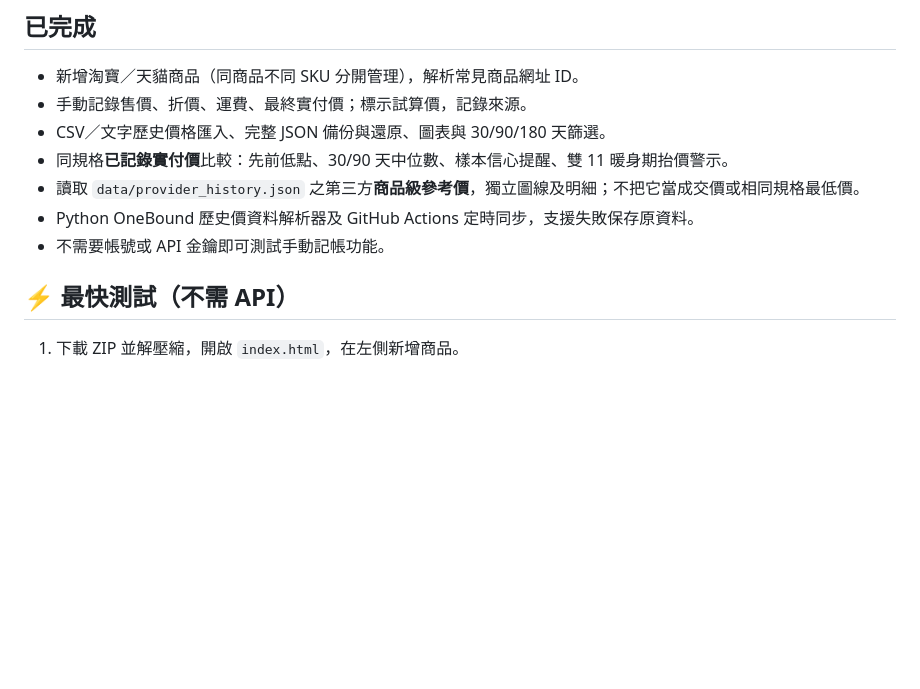
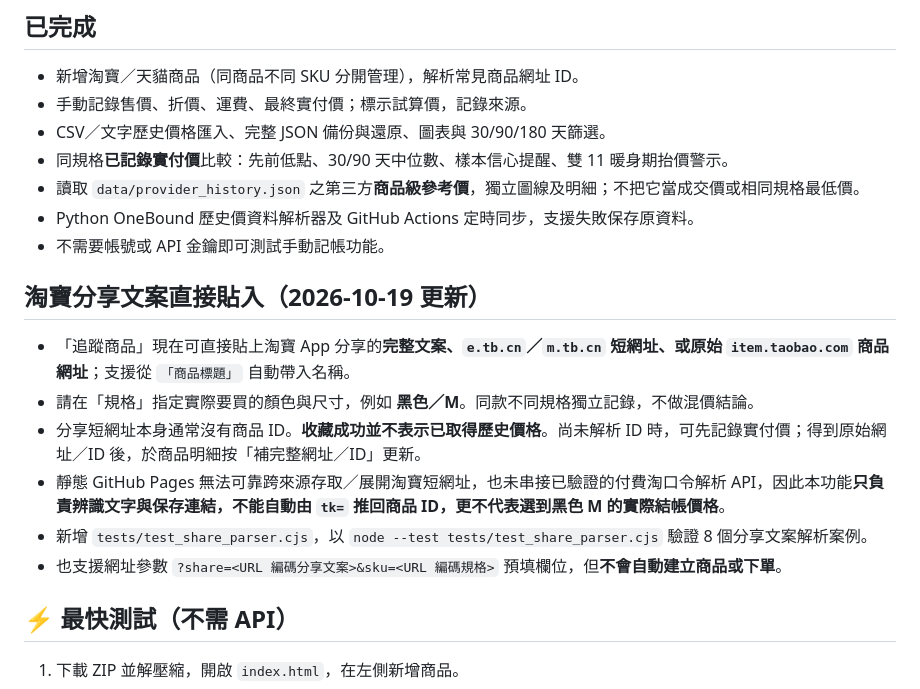
Before and after one commit to jacky-168168/Taobao-Price-Analyzer, a Markdown page: README.md, the part around the change. GitHub-like rendering; blank space fills up the shorter version.

Commit message:
feat: accept Taobao share text and SKU in README.md

```diff
--- a/README.md
+++ b/README.md
@@ -11,6 +11,15 @@
 - 讀取 `data/provider_history.json` 之第三方**商品級參考價**，獨立圖線及明細；不把它當成交價或相同規格最低價。
 - Python OneBound 歷史價資料解析器及 GitHub Actions 定時同步，支援失敗保存原資料。
 - 不需要帳號或 API 金鑰即可測試手動記帳功能。
+
+## 淘寶分享文案直接貼入（2026-10-19 更新）
+
+- 「追蹤商品」現在可直接貼上淘寶 App 分享的**完整文案、`e.tb.cn`／`m.tb.cn` 短網址、或原始 `item.taobao.com` 商品網址**；支援從 `「商品標題」` 自動帶入名稱。
+- 請在「規格」指定實際要買的顏色與尺寸，例如 **黑色／M**。同款不同規格獨立記錄，不做混價結論。
+- 分享短網址本身通常沒有商品 ID。**收藏成功並不表示已取得歷史價格**。尚未解析 ID 時，可先記錄實付價；得到原始網址／ID 後，於商品明細按「補完整網址／ID」更新。
+- 靜態 GitHub Pages 無法可靠跨來源存取／展開淘寶短網址，也未串接已驗證的付費淘口令解析 API，因此本功能**只負責辨識文字與保存連結，不能自動由 `tk=` 推回商品 ID，更不代表選到黑色 M 的實際結帳價格**。
+- 新增 `tests/test_share_parser.cjs`，以 `node --test tests/test_share_parser.cjs` 驗證 8 個分享文案解析案例。
+- 也支援網址參數 `?share=<URL 編碼分享文案>&sku=<URL 編碼規格>` 預填欄位，但**不會自動建立商品或下單**。
 
 ## ⚡ 最快測試（不需 API）
 
```
